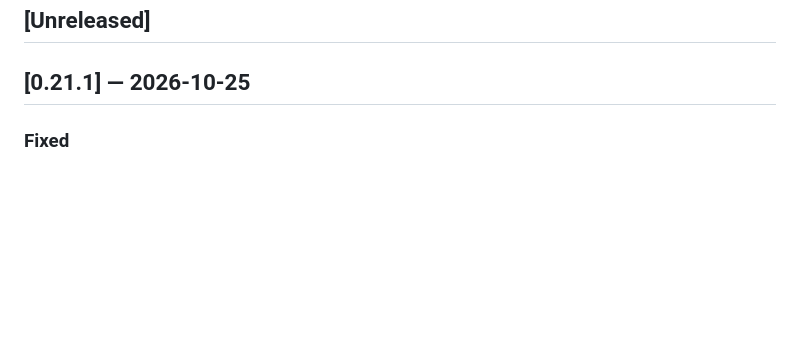
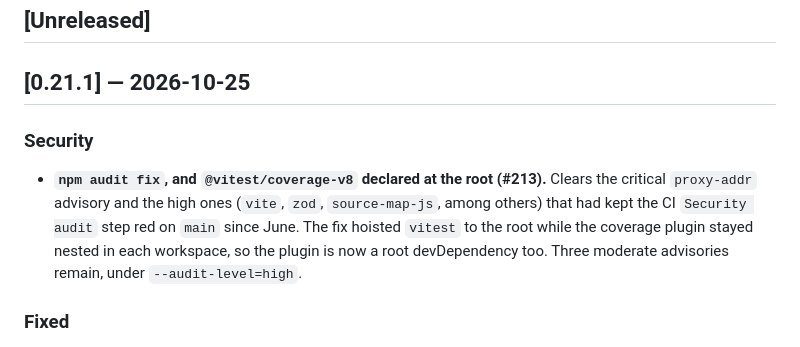
Before and after one commit to isorensen/lox-brain, a Markdown page: CHANGELOG.md, the part around the change. Drawn GitHub-style; blank space fills up the shorter version.

Commit message:
docs: note the audit fix in the 0.21.1 changelog
Co-Authored-By: Claude Opus 5.5 <noreply@anthropic.com>
Claude-Session: https://claude.ai/code/session_01HF6vyhNSzUyTWicj8xWyvm

```diff
--- a/CHANGELOG.md
+++ b/CHANGELOG.md
@@ -5,6 +5,9 @@ All notable changes to this project will be documented in this file.
 ## [Unreleased]
 
 ## [0.21.1] — 2026-10-25
+
+### Security
+- **`npm audit fix`, and `@vitest/coverage-v8` declared at the root (#213).** Clears the critical `proxy-addr` advisory and the high ones (`vite`, `zod`, `source-map-js`, among others) that had kept the CI `Security audit` step red on `main` since June. The fix hoisted `vitest` to the root while the coverage plugin stayed nested in each workspace, so the plugin is now a root devDependency too. Three moderate advisories remain, under `--audit-level=high`.
 
 ### Fixed
 - **Every MCP start rebuilt the vector indexes, and concurrent starts got PostgreSQL OOM-killed.** Since #34, `main()` ran `reindexEmbeddings()` on each start: a `REINDEX INDEX` (or a resize rebuild) of every ivfflat index on `vault_embeddings`. The MCP is spawned once per stdio connection, so each Claude Code session and each call from another client started a rebuild, and each start took ~15 s. On 2026-10-25 five spawns at once ran five concurrent REINDEXes on the 2 GB VM, the kernel OOM-killed a Postgres backend, and the service hung in `deactivating` until an immediate stop.
```
